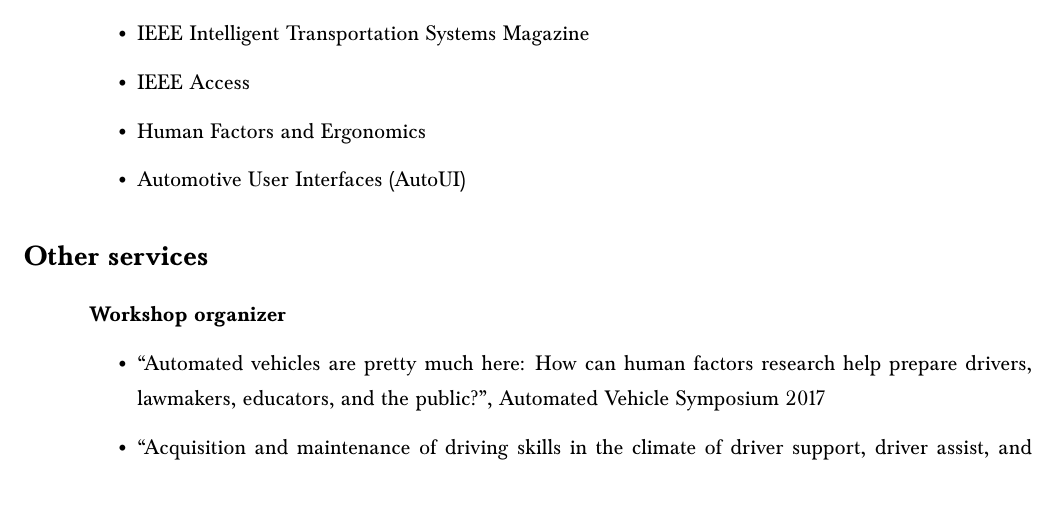
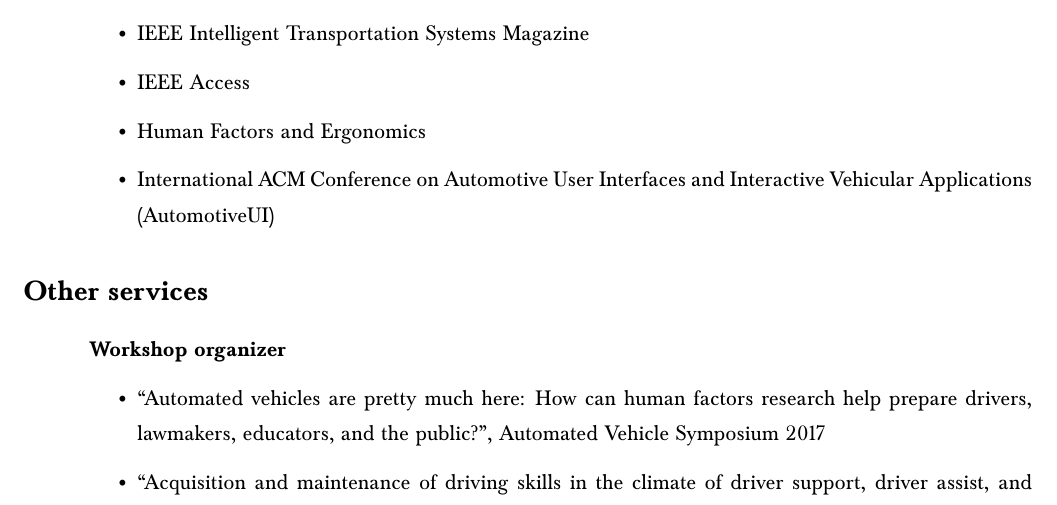
Before and after one commit to frfeng/cv, a LaTeX CV (cv.tex): part of page 9 of 10, cut so that both start at the same text. Compiled offline with pdfLaTeX.

Commit message:
minor change to reviewer item title

```diff
--- a/cv.tex
+++ b/cv.tex
@@ -432,7 +432,7 @@
     \item IEEE Intelligent Transportation Systems Magazine
     \item IEEE Access
     \item Human Factors and Ergonomics
-    \item Automotive User Interfaces (AutoUI)
+    \item International ACM Conference on Automotive User Interfaces and Interactive Vehicular Applications (AutomotiveUI)
 \end{itemize}
 
 
```
